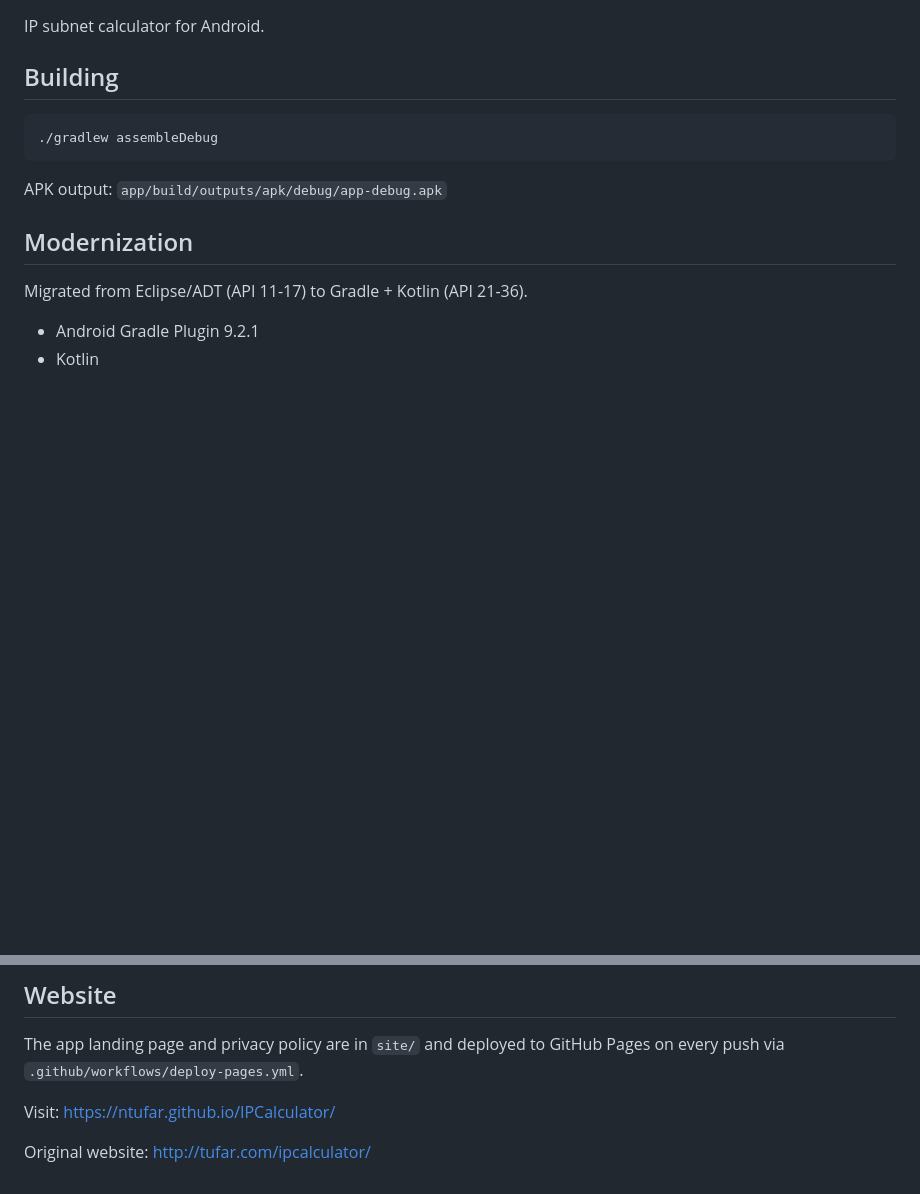
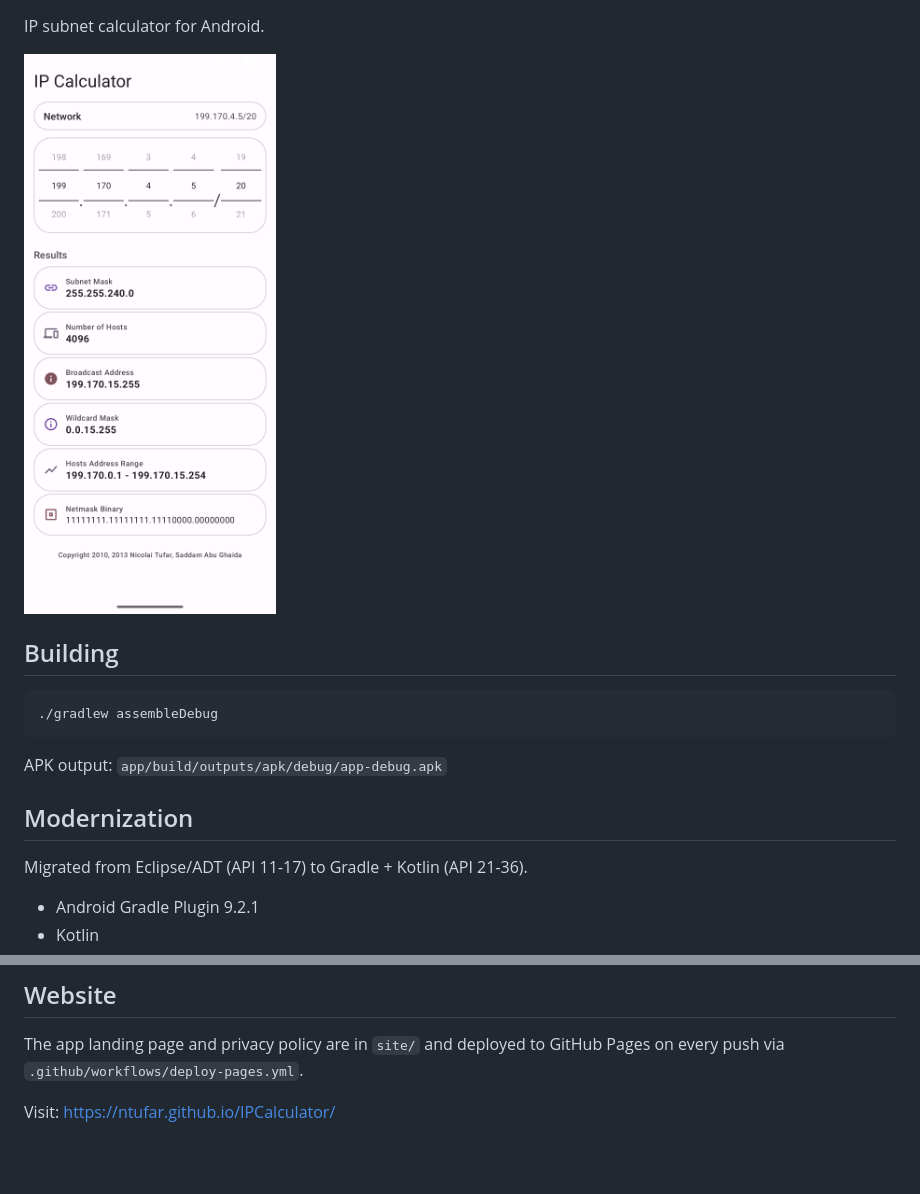
Before and after one commit to ntufar/IPCalculator, a Markdown page: README.md, 2 parts joined by grey strips. Rendered like a GitHub page; pictures changed too: site/images/screenshot.png (added); blank space fills up the shorter version.

Commit message:
Add screenshot and badges to README and landing page

```diff
--- a/README.md
+++ b/README.md
@@ -3,5 +10,7 @@ IPCalculator
 
 IP subnet calculator for Android.
+
+![IP Calculator screenshot](site/images/screenshot.png)
 
 ## Building
 
@@ -26,5 +35,3 @@ Migrated from Eclipse/ADT (API 11-17) to Gradle + Kotlin (API 21-36).
 The app landing page and privacy policy are in `site/` and deployed to GitHub Pages on every push via `.github/workflows/deploy-pages.yml`.
 
 Visit: https://ntufar.github.io/IPCalculator/
-
-Original website: http://tufar.com/ipcalculator/
```
Also changed, not shown: other parts of README.md (+8 -1 lines), 1 other file.
